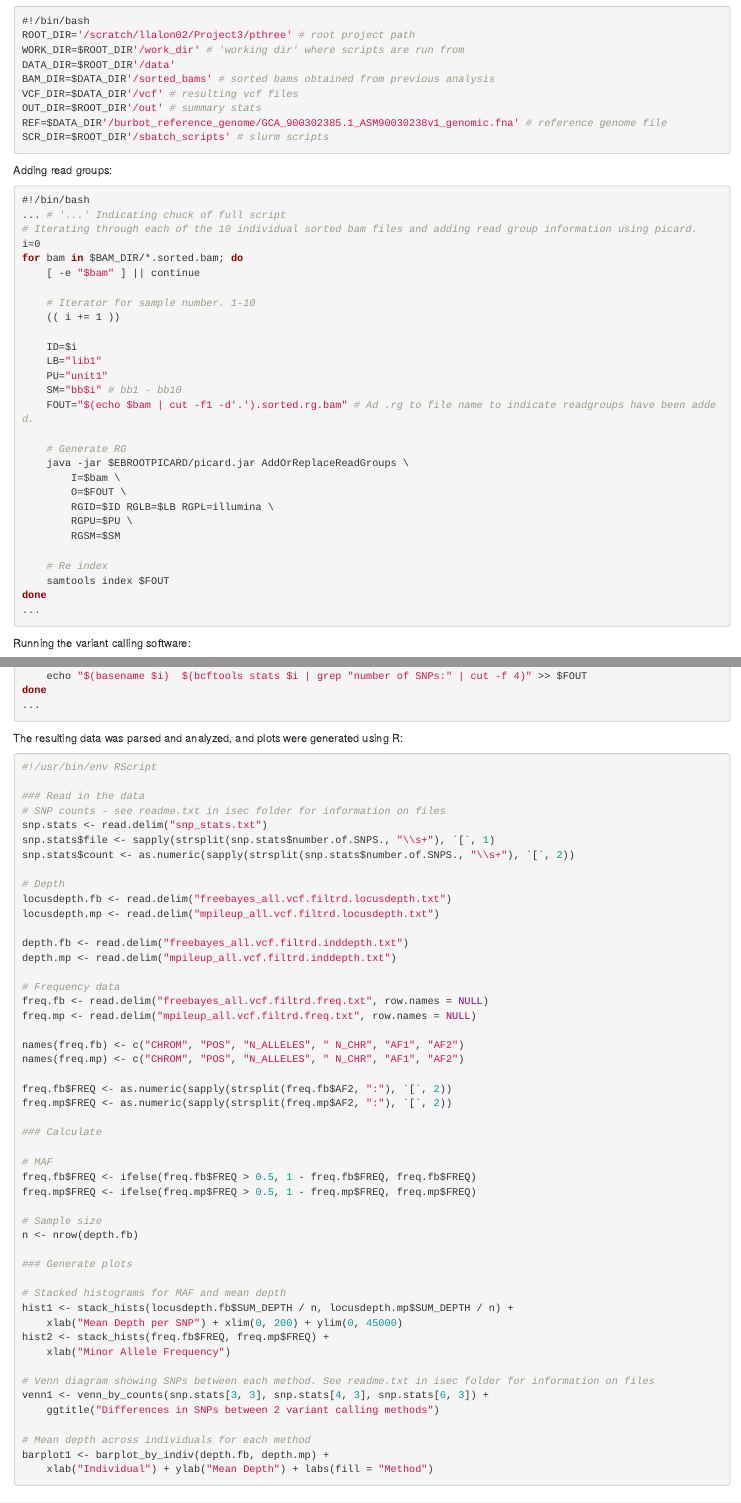
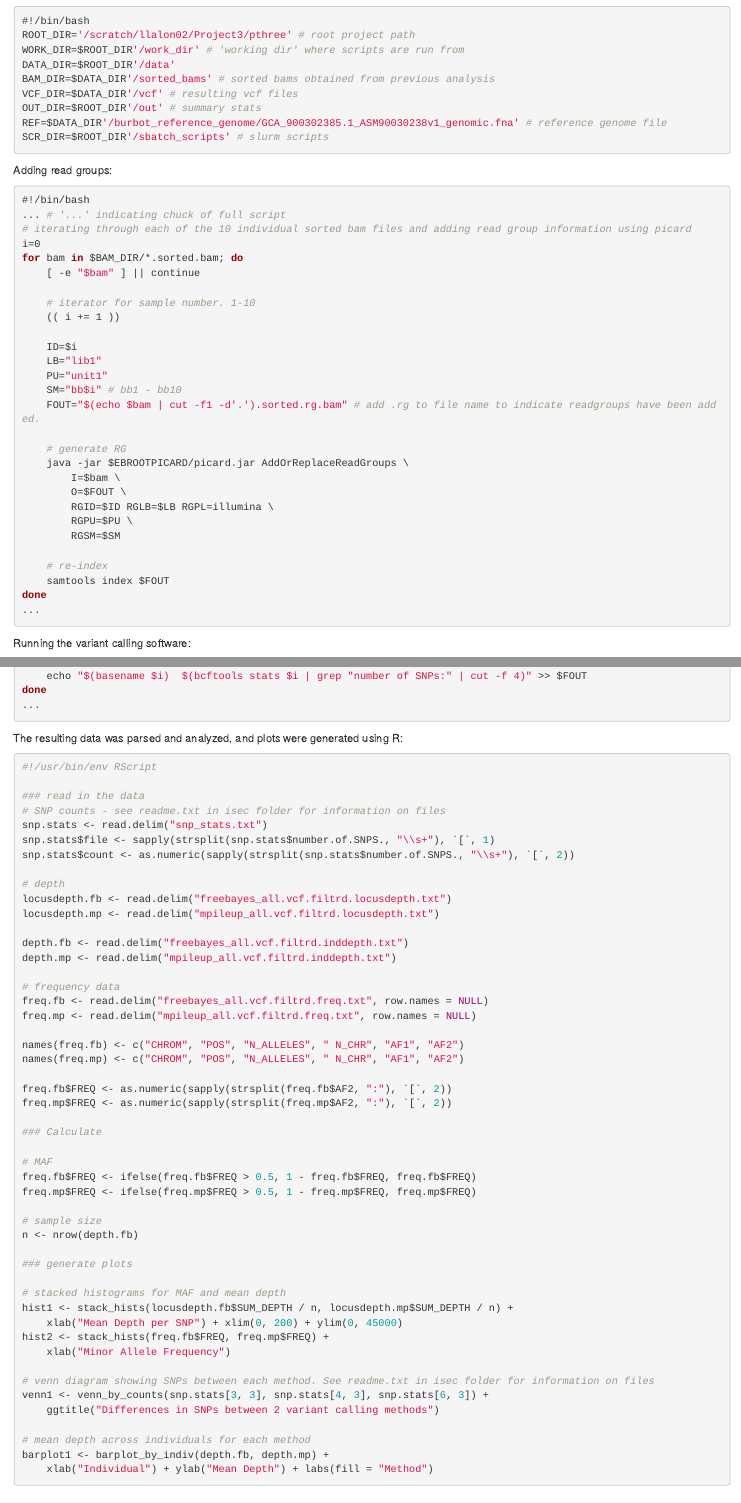
Before and after one commit to llalon/VCFComp, an R Markdown document (Proj3.Rmd): the page in a window 1100 px wide, from 600 px down, and a second part further down, joined at a grey line. Rendered offline with R 4.5, knitr and Pandoc, with nearby package versions; some code elsewhere in the file could not run offline.

Commit message:
Spelling

````diff
--- a/Proj3.Rmd
+++ b/Proj3.Rmd
@@ -44,22 +44,22 @@ Adding read groups:
 
 ```{bash, eval = FALSE}
 #!/bin/bash
-... # '...' Indicating chuck of full script
-# Iterating through each of the 10 individual sorted bam files and adding read group information using picard.
+... # '...' indicating chuck of full script
+# iterating through each of the 10 individual sorted bam files and adding read group information using picard
 i=0
 for bam in $BAM_DIR/*.sorted.bam; do
     [ -e "$bam" ] || continue
 
-    # Iterator for sample number. 1-10
+    # iterator for sample number. 1-10
     (( i += 1 ))
 
     ID=$i
     LB="lib1"
     PU="unit1"
     SM="bb$i" # bb1 - bb10
-    FOUT="$(echo $bam | cut -f1 -d'.').sorted.rg.bam" # Ad .rg to file name to indicate readgroups have been added.
+    FOUT="$(echo $bam | cut -f1 -d'.').sorted.rg.bam" # add .rg to file name to indicate readgroups have been added.
 
-    # Generate RG
+    # generate RG
     java -jar $EBROOTPICARD/picard.jar AddOrReplaceReadGroups \
         I=$bam \
         O=$FOUT \
@@ -67,7 +67,7 @@ for bam in $BAM_DIR/*.sorted.bam; do
         RGPU=$PU \
         RGSM=$SM
 
-    # Re index
+    # re-index
     samtools index $FOUT
 done
 ...
@@ -153,20 +153,20 @@ The resulting data was parsed and analyzed, and plots were generated using R:
 ```{r, eval = FALSE}
 #!/usr/bin/env RScript
 
-### Read in the data
+### read in the data
 # SNP counts - see readme.txt in isec folder for information on files
 snp.stats <- read.delim("snp_stats.txt")
 snp.stats$file <- sapply(strsplit(snp.stats$number.of.SNPS., "\\s+"), `[`, 1)
 snp.stats$count <- as.numeric(sapply(strsplit(snp.stats$number.of.SNPS., "\\s+"), `[`, 2))
 
-# Depth
+# depth
 locusdepth.fb <- read.delim("freebayes_all.vcf.filtrd.locusdepth.txt")
 locusdepth.mp <- read.delim("mpileup_all.vcf.filtrd.locusdepth.txt")
 
 depth.fb <- read.delim("freebayes_all.vcf.filtrd.inddepth.txt")
 depth.mp <- read.delim("mpileup_all.vcf.filtrd.inddepth.txt")
 
-# Frequency data
+# frequency data
 freq.fb <- read.delim("freebayes_all.vcf.filtrd.freq.txt", row.names = NULL)
 freq.mp <- read.delim("mpileup_all.vcf.filtrd.freq.txt", row.names = NULL)
 
@@ -182,22 +182,22 @@ freq.mp$FREQ <- as.numeric(sapply(strsplit(freq.mp$AF2, ":"), `[`, 2))
 freq.fb$FREQ <- ifelse(freq.fb$FREQ > 0.5, 1 - freq.fb$FREQ, freq.fb$FREQ)
 freq.mp$FREQ <- ifelse(freq.mp$FREQ > 0.5, 1 - freq.mp$FREQ, freq.mp$FREQ)
 
-# Sample size
+# sample size
 n <- nrow(depth.fb)
 
-### Generate plots
+### generate plots
 
-# Stacked histograms for MAF and mean depth
+# stacked histograms for MAF and mean depth
 hist1 <- stack_hists(locusdepth.fb$SUM_DEPTH / n, locusdepth.mp$SUM_DEPTH / n) +
     xlab("Mean Depth per SNP") + xlim(0, 200) + ylim(0, 45000)
 hist2 <- stack_hists(freq.fb$FREQ, freq.mp$FREQ) +
     xlab("Minor Allele Frequency")
 
-# Venn diagram showing SNPs between each method. See readme.txt in isec folder for information on files
+# venn diagram showing SNPs between each method. See readme.txt in isec folder for information on files
 venn1 <- venn_by_counts(snp.stats[3, 3], snp.stats[4, 3], snp.stats[6, 3]) +
     ggtitle("Differences in SNPs between 2 variant calling methods")
 
-# Mean depth across individuals for each method
+# mean depth across individuals for each method
 barplot1 <- barplot_by_indiv(depth.fb, depth.mp) +
     xlab("Individual") + ylab("Mean Depth") + labs(fill = "Method")
 ```
````
Also changed, not shown: Proj3.Rmd (18 more changed lines).
